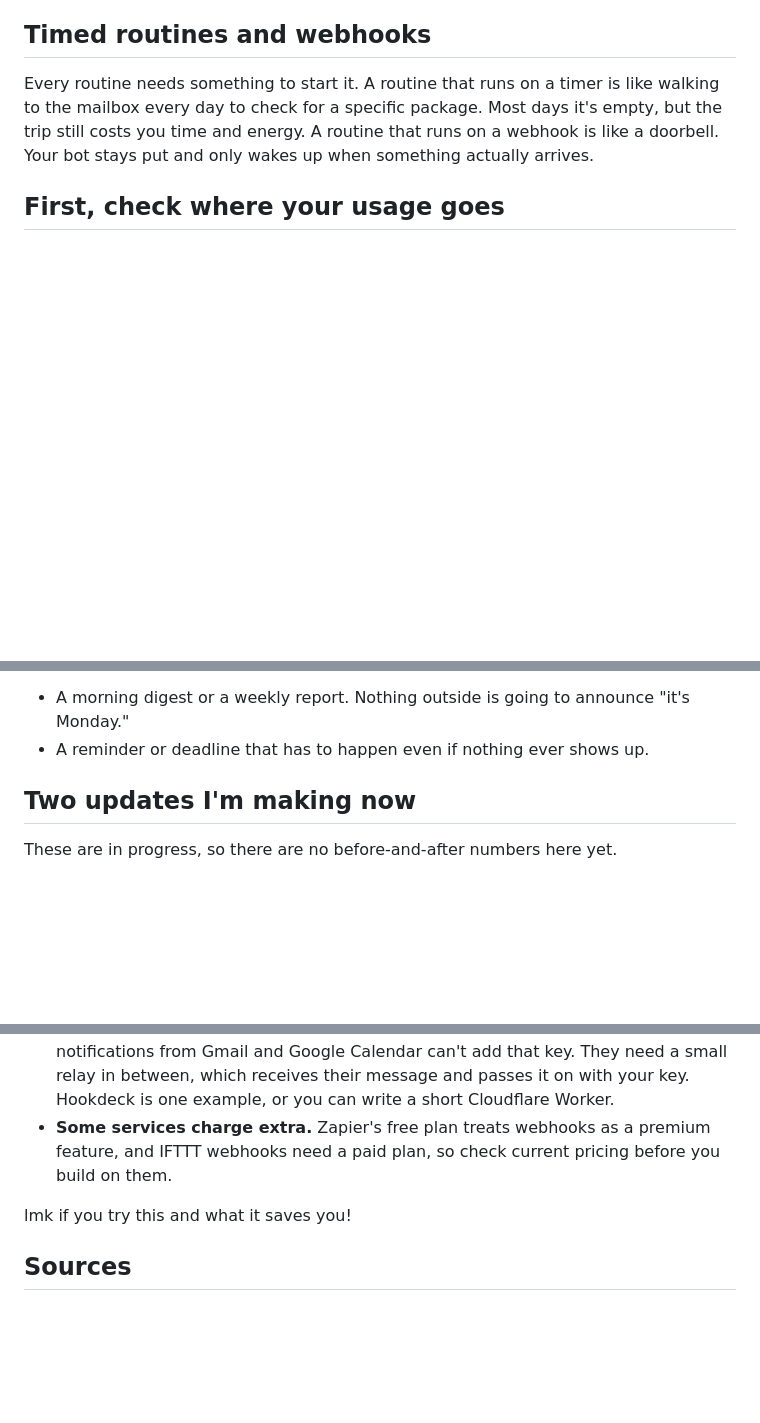
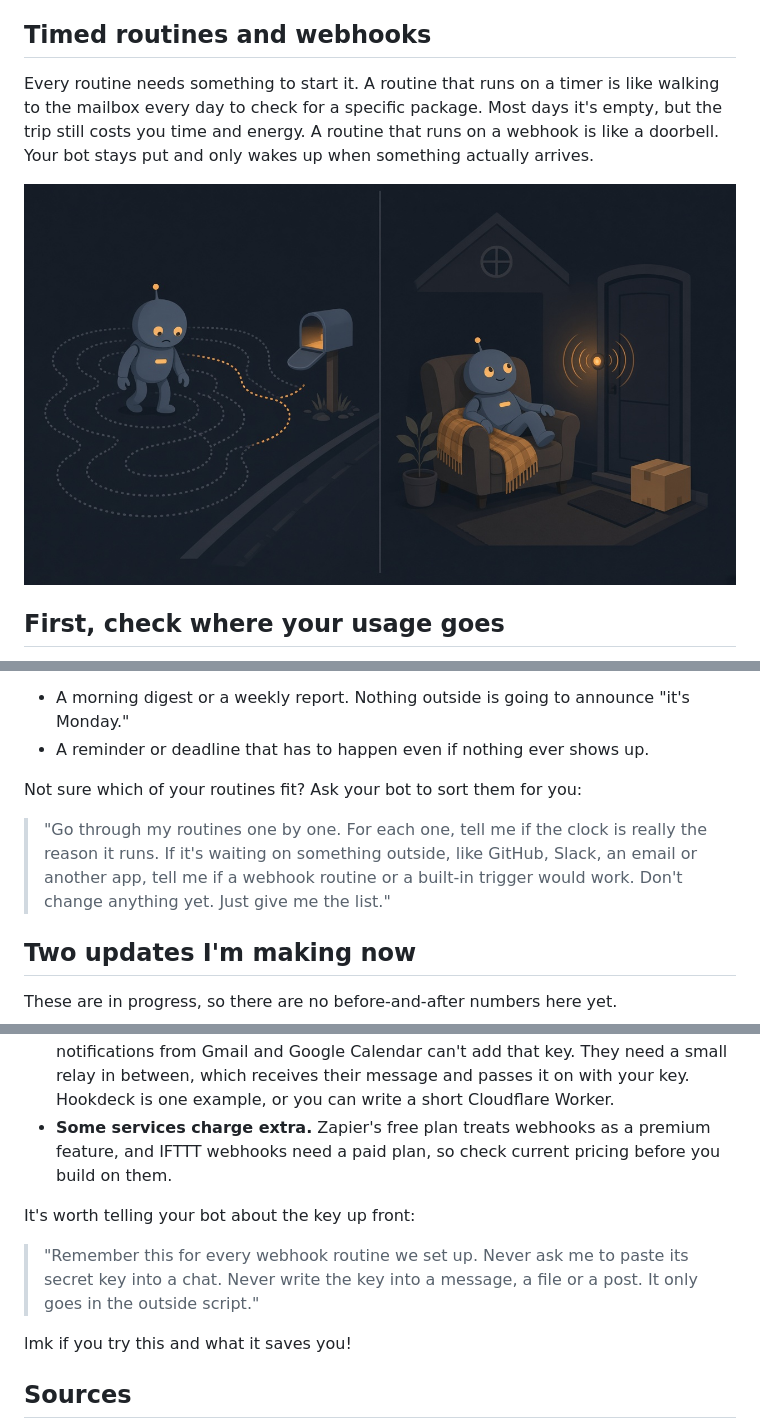
Before and after one commit to tradersnow222/grok-bot-skills, a Markdown page: docs/webhooks.md, 3 parts joined by grey strips. GitHub-like rendering; pictures changed too: docs/images/mailbox-vs-doorbell.png (added); blank space fills up the shorter version.

```diff
--- a/docs/webhooks.md
+++ b/docs/webhooks.md
@@ -8,6 +10,8 @@ I run a team of Grok Bots, and a lot of their work runs on routines. Like many o
 
 Every routine needs something to start it. A routine that runs on a timer is like walking to the mailbox every day to check for a specific package. Most days it's empty, but the trip still costs you time and energy. A routine that runs on a webhook is like a doorbell. Your bot stays put and only wakes up when something actually arrives.
 
+![On the left, a tired robot walks loop after loop to an empty mailbox. On the right, the same robot relaxes in an armchair while the doorbell glows and a parcel waits at the door](images/mailbox-vs-doorbell.png)
+
 ## First, check where your usage goes
 
 Here are my own numbers for this week so far (Nov 19 to Nov 20). I've used 23% of my weekly Grok Bot limit. Routines took only 2.1% of the limit. Group chats took 13%, my bots messaging each other took 5.1%, and my own chats with my bots took 2.9%.
@@ -41,6 +55,10 @@ Ask one question: can the thing I'm waiting on tell my bot when something happen
 
 - A morning digest or a weekly report. Nothing outside is going to announce "it's Monday."
 - A reminder or deadline that has to happen even if nothing ever shows up.
+
+Not sure which of your routines fit? Ask your bot to sort them for you:
+
+> "Go through my routines one by one. For each one, tell me if the clock is really the reason it runs. If it's waiting on something outside, like GitHub, Slack, an email or another app, tell me if a webhook routine or a built-in trigger would work. Don't change anything yet. Just give me the list."
 
 ## Two updates I'm making now
 
@@ -60,6 +78,10 @@ Next up is a daily finance check. Instead of running on a timer, it'll wake up w
 - **Some services need a go-between.** Stripe, App Store Connect, and the push notifications from Gmail and Google Calendar can't add that key. They need a small relay in between, which receives their message and passes it on with your key. Hookdeck is one example, or you can write a short Cloudflare Worker.
 - **Some services charge extra.** Zapier's free plan treats webhooks as a premium feature, and IFTTT webhooks need a paid plan, so check current pricing before you build on them.
 
+It's worth telling your bot about the key up front:
+
+> "Remember this for every webhook routine we set up. Never ask me to paste its secret key into a chat. Never write the key into a message, a file or a post. It only goes in the outside script."
+
 lmk if you try this and what it saves you!
 
 ## Sources
```
Also changed, not shown: other parts of docs/webhooks.md (+13 -1 lines), docs/images/webhook-flow.png (added), docs/images/webhooks-banner.png (added).
